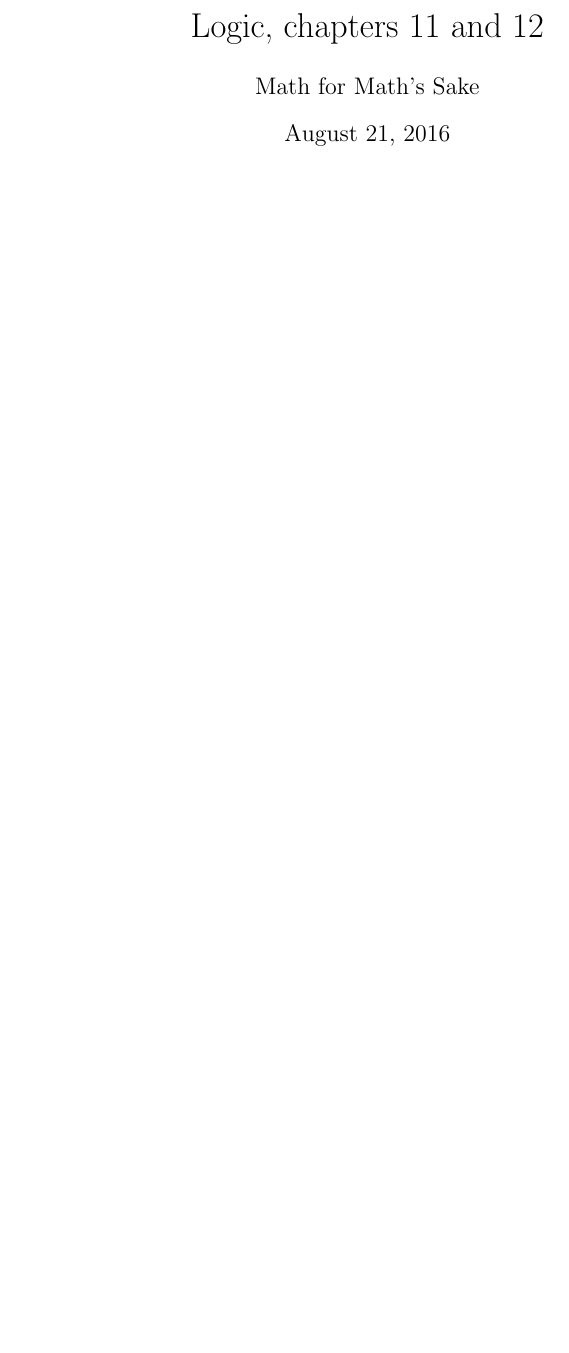
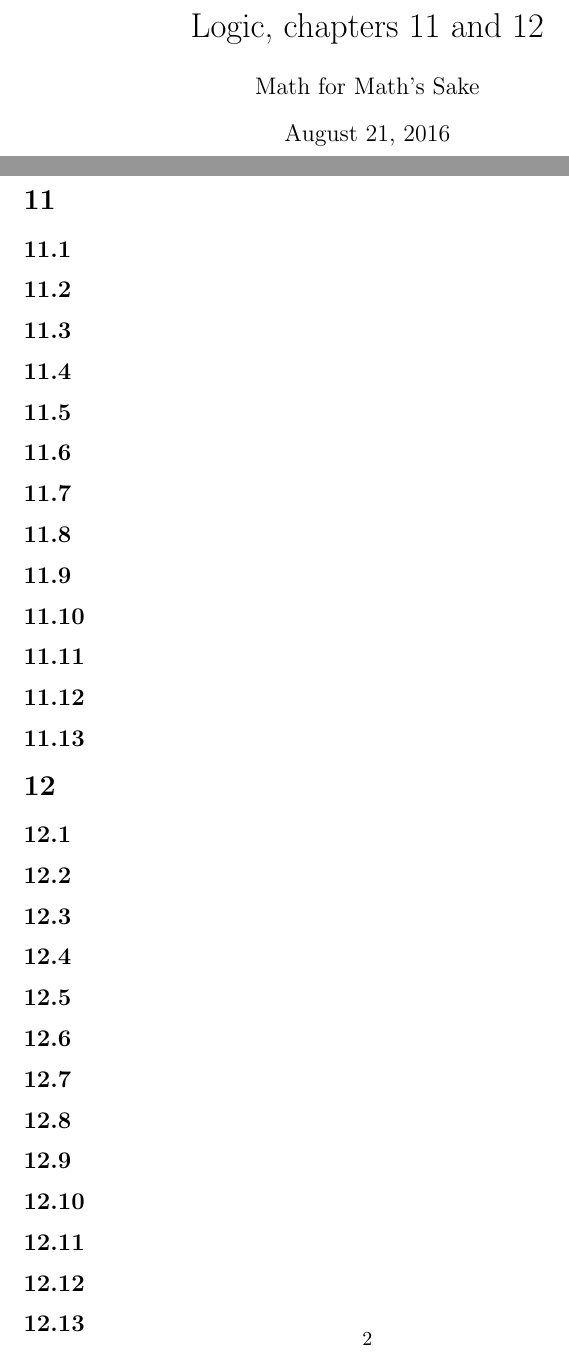
Before and after one commit to mkoconnor/Logic-chapters-11-and-12, a LaTeX document (main.tex): part of the page before the commit and two parts of pages 1 and 2 of 2 after it, the two joined at a grey line, cut so that both start at the same text, the shorter picture padded with empty space. Compiled offline with pdfLaTeX.

Commit message:
add problems

```diff
--- a/main.tex
+++ b/main.tex
@@ -26,4 +26,46 @@
 \newcommand\pf{Peter's solution: } % Same for mine
 \begin{document}
 \maketitle
+\s{11}
+\ss{11.1}
+\ss{11.2}
+\ss{11.3}
+\ss{11.4}
+\ss{11.5}
+\ss{11.6}
+\ss{11.7}
+\ss{11.8}
+\ss{11.9}
+\ss{11.10}
+\ss{11.11}
+\ss{11.12}
+\ss{11.13}
+\s{12}
+\ss{12.1}
+\ss{12.2}
+\ss{12.3}
+\ss{12.4}
+\ss{12.5}
+\ss{12.6}
+\ss{12.7}
+\ss{12.8}
+\ss{12.9}
+\ss{12.10}
+\ss{12.11}
+\ss{12.12}
+\ss{12.13}
+\ss{12.14}
+\ss{12.15}
+\ss{12.16}
+\ss{12.17}
+\ss{12.18}
+\ss{12.19}
+\ss{12.20}
+\ss{12.21}
+\ss{12.22}
+\ss{12.23}
+\ss{12.24}
+\ss{12.25}
+\ss{12.26}
+\ss{12.27}
 \end{document}
```
